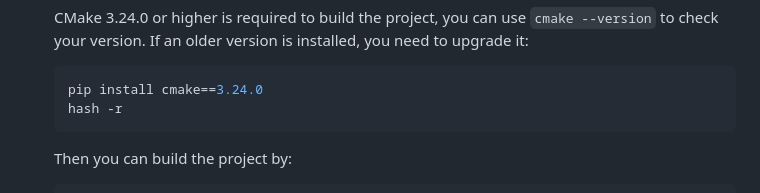
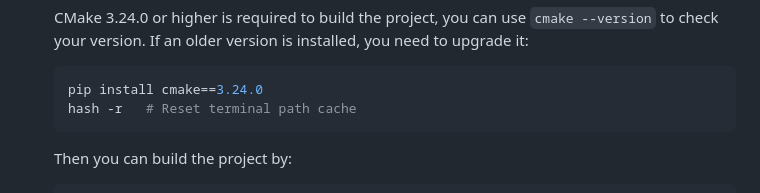
Before and after one commit to isaac-for-healthcare/i4h-sensor-simulation, a Markdown page: ultrasound-raytracing/README.md, the part around the change. Rendered like a GitHub page.

Commit message:
Update ultrasound-raytracing/README.md
Co-authored-by: Walter Simson <wsimson@nvidia.com>
Signed-off-by: Yiheng Wang <68361391+yiheng-wang-nv@users.noreply.github.com>

````diff
--- a/ultrasound-raytracing/README.md
+++ b/ultrasound-raytracing/README.md
@@ -101,7 +101,7 @@ Benchmark Results:
 
    ```bash
    pip install cmake==3.24.0
-   hash -r
+   hash -r   # Reset terminal path cache
    ```
 
    Then you can build the project by:
````
